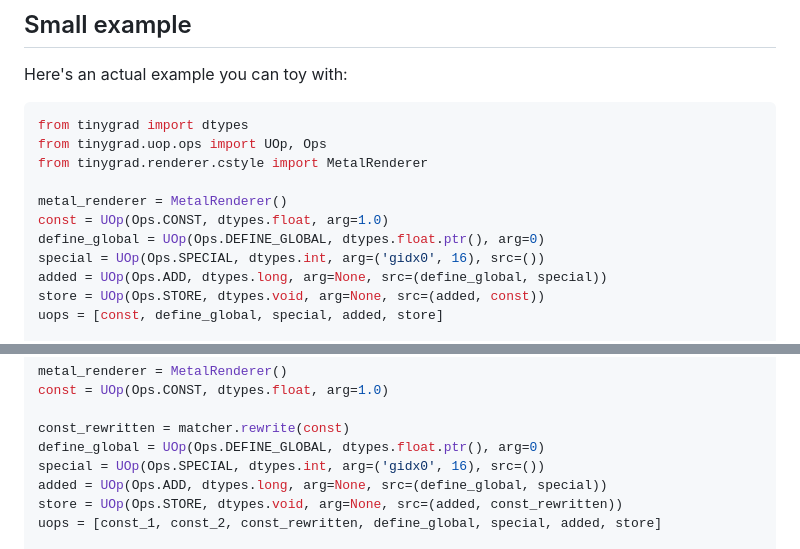
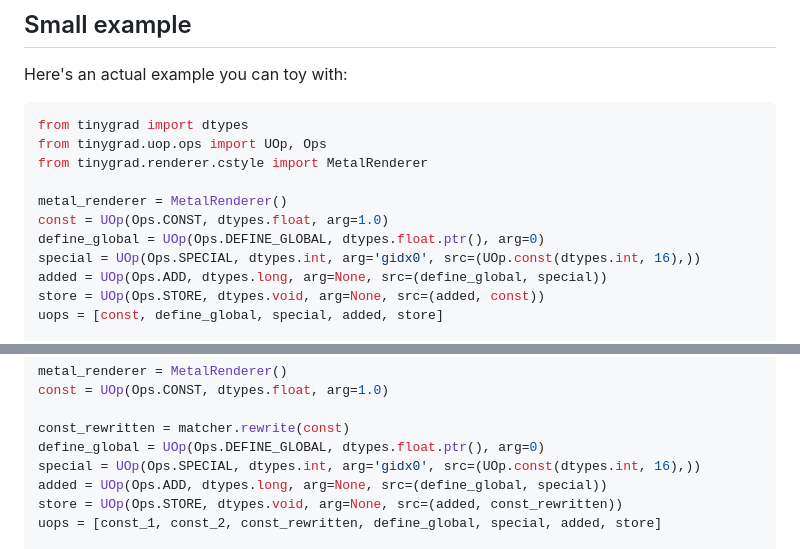
Before and after one commit to mesozoic-egg/tinygrad-notes, a Markdown page: 20241112_pm.md, 2 parts joined by grey strips. Drawn GitHub-style.

Commit message:
pass valid arg and source for Special Uop

```diff
--- a/20241112_pm.md
+++ b/20241112_pm.md
@@ -295,7 +295,7 @@ from tinygrad.renderer.cstyle import MetalRenderer
 metal_renderer = MetalRenderer()
 const = UOp(Ops.CONST, dtypes.float, arg=1.0)
 define_global = UOp(Ops.DEFINE_GLOBAL, dtypes.float.ptr(), arg=0)
-special = UOp(Ops.SPECIAL, dtypes.int, arg=('gidx0', 16), src=())
+special = UOp(Ops.SPECIAL, dtypes.int, arg='gidx0', src=(UOp.const(dtypes.int, 16),))
 added = UOp(Ops.ADD, dtypes.long, arg=None, src=(define_global, special))
 store = UOp(Ops.STORE, dtypes.void, arg=None, src=(added, const))
 uops = [const, define_global, special, added, store]
@@ -362,7 +362,7 @@ const = UOp(Ops.CONST, dtypes.float, arg=1.0)
 
 const_rewritten = matcher.rewrite(const)
 define_global = UOp(Ops.DEFINE_GLOBAL, dtypes.float.ptr(), arg=0)
-special = UOp(Ops.SPECIAL, dtypes.int, arg=('gidx0', 16), src=())
+special = UOp(Ops.SPECIAL, dtypes.int, arg='gidx0', src=(UOp.const(dtypes.int, 16),))
 added = UOp(Ops.ADD, dtypes.long, arg=None, src=(define_global, special))
 store = UOp(Ops.STORE, dtypes.void, arg=None, src=(added, const_rewritten))
 uops = [const_1, const_2, const_rewritten, define_global, special, added, store]
```
